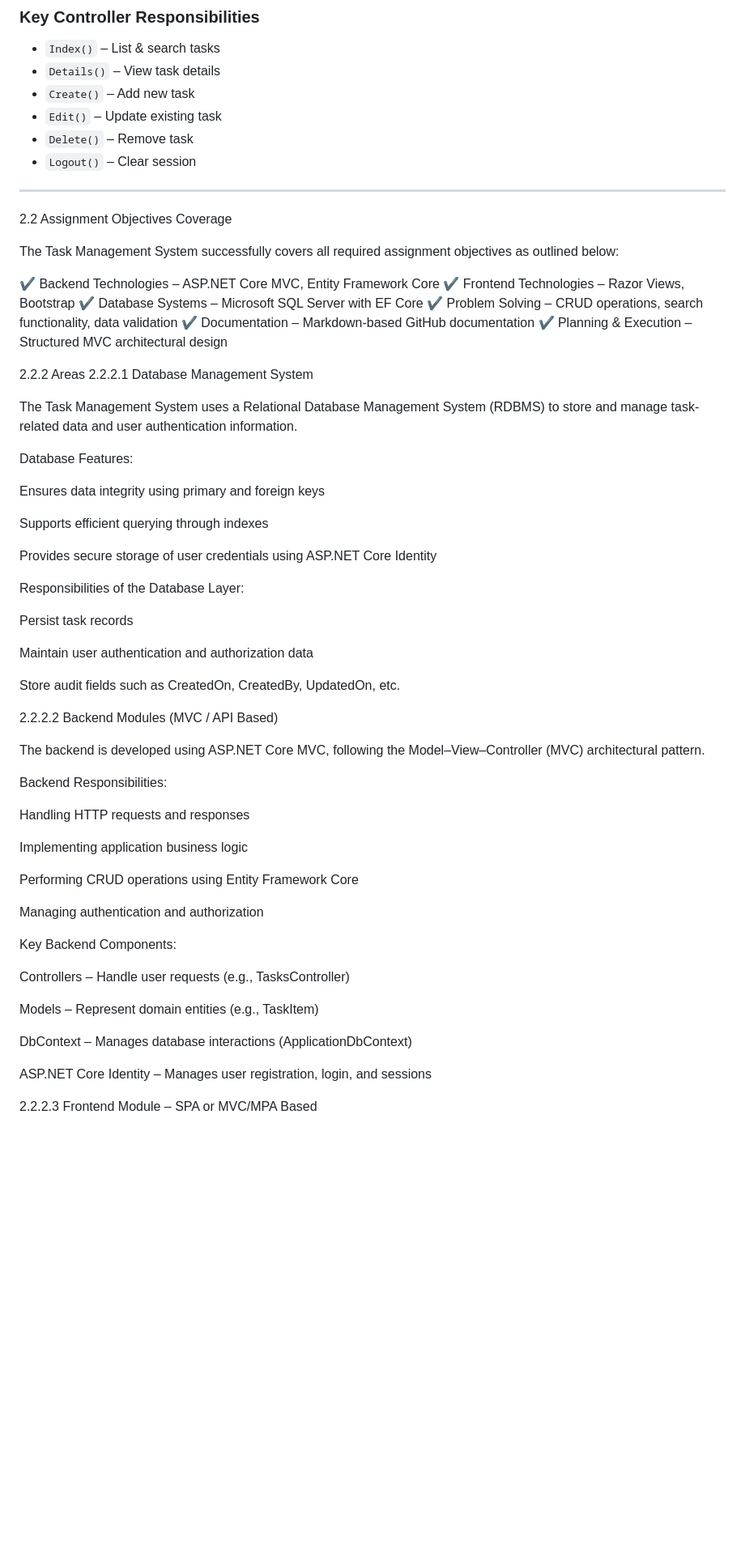
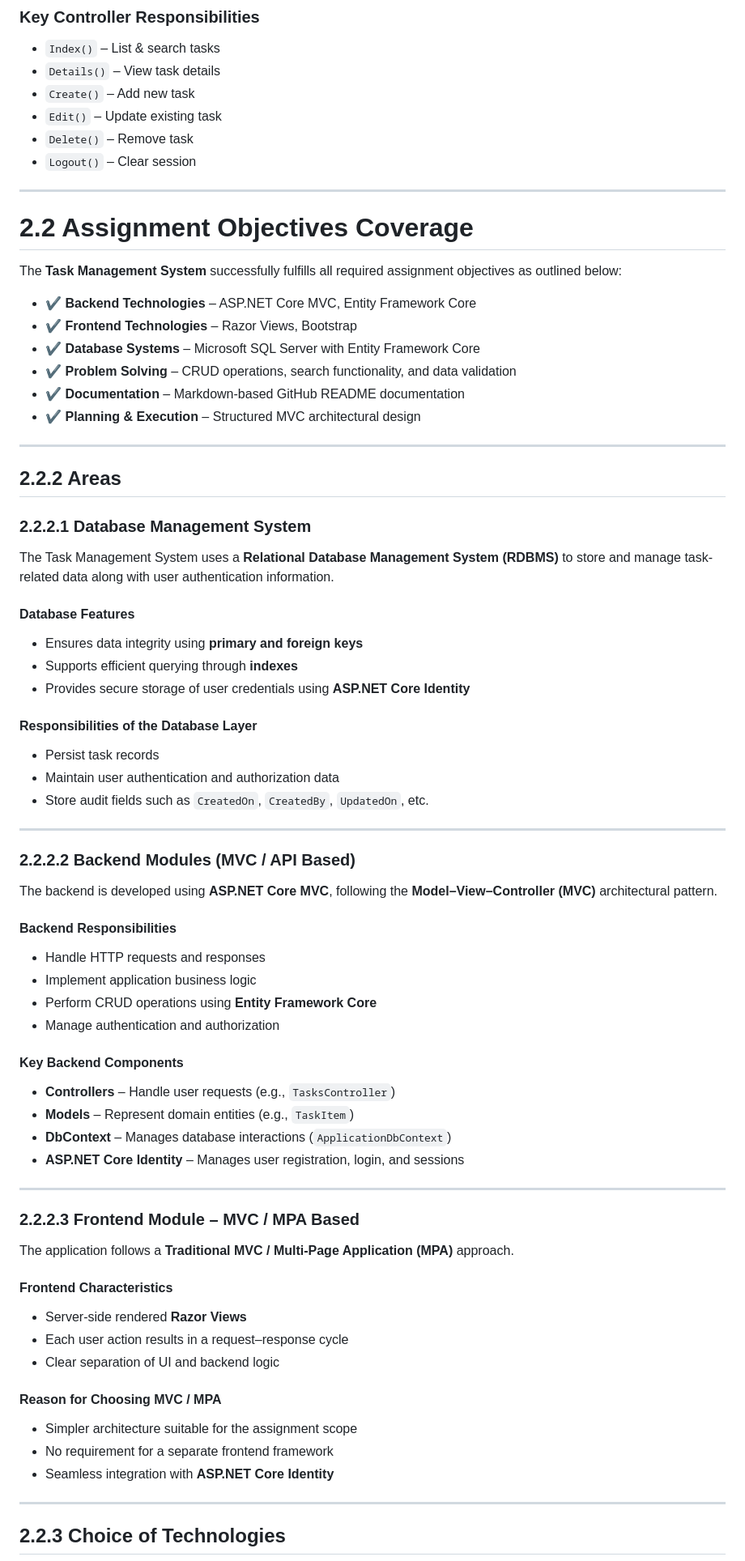
Before and after one commit to Ansh04122001/TaskManagement, a Markdown page: README.md, the part around one of its changes. Shown at 81% size. GitHub-like rendering; blank space fills up the shorter version.

```diff
--- a/README.md
+++ b/README.md
@@ -279,62 +279,76 @@ TaskManagement/
 * `Logout()` – Clear session
 
 ---
+# 2.2 Assignment Objectives Coverage
 
-2.2 Assignment Objectives Coverage
+The **Task Management System** successfully fulfills all required assignment objectives as outlined below:
 
-The Task Management System successfully covers all required assignment objectives as outlined below:
+* ✔ **Backend Technologies** – ASP.NET Core MVC, Entity Framework Core
+* ✔ **Frontend Technologies** – Razor Views, Bootstrap
+* ✔ **Database Systems** – Microsoft SQL Server with Entity Framework Core
+* ✔ **Problem Solving** – CRUD operations, search functionality, and data validation
+* ✔ **Documentation** – Markdown-based GitHub README documentation
+* ✔ **Planning & Execution** – Structured MVC architectural design
 
-✔ Backend Technologies – ASP.NET Core MVC, Entity Framework Core
-✔ Frontend Technologies – Razor Views, Bootstrap
-✔ Database Systems – Microsoft SQL Server with EF Core
-✔ Problem Solving – CRUD operations, search functionality, data validation
-✔ Documentation – Markdown-based GitHub documentation
-✔ Planning & Execution – Structured MVC architectural design
+---
 
-2.2.2 Areas
-2.2.2.1 Database Management System
+## 2.2.2 Areas
 
-The Task Management System uses a Relational Database Management System (RDBMS) to store and manage task-related data and user authentication information.
+### 2.2.2.1 Database Management System
 
-Database Features:
+The Task Management System uses a **Relational Database Management System (RDBMS)** to store and manage task-related data along with user authentication information.
 
-Ensures data integrity using primary and foreign keys
+#### Database Features
 
-Supports efficient querying through indexes
+* Ensures data integrity using **primary and foreign keys**
+* Supports efficient querying through **indexes**
+* Provides secure storage of user credentials using **ASP.NET Core Identity**
 
-Provides secure storage of user credentials using ASP.NET Core Identity
+#### Responsibilities of the Database Layer
 
-Responsibilities of the Database Layer:
+* Persist task records
+* Maintain user authentication and authorization data
+* Store audit fields such as `CreatedOn`, `CreatedBy`, `UpdatedOn`, etc.
 
-Persist task records
+---
 
-Maintain user authentication and authorization data
+### 2.2.2.2 Backend Modules (MVC / API Based)
 
-Store audit fields such as CreatedOn, CreatedBy, UpdatedOn, etc.
+The backend is developed using **ASP.NET Core MVC**, following the **Model–View–Controller (MVC)** architectural pattern.
 
-2.2.2.2 Backend Modules (MVC / API Based)
+#### Backend Responsibilities
 
-The backend is developed using ASP.NET Core MVC, following the Model–View–Controller (MVC) architectural pattern.
+* Handle HTTP requests and responses
+* Implement application business logic
+* Perform CRUD operations using **Entity Framework Core**
+* Manage authentication and authorization
 
-Backend Responsibilities:
+#### Key Backend Components
 
-Handling HTTP requests and responses
+* **Controllers** – Handle user requests (e.g., `TasksController`)
+* **Models** – Represent domain entities (e.g., `TaskItem`)
+* **DbContext** – Manages database interactions (`ApplicationDbContext`)
+* **ASP.NET Core Identity** – Manages user registration, login, and sessions
 
-Implementing application business logic
+---
 
-Performing CRUD operations using Entity Framework Core
+### 2.2.2.3 Frontend Module – MVC / MPA Based
 
-Managing authentication and authorization
+The application follows a **Traditional MVC / Multi-Page Application (MPA)** approach.
 
-Key Backend Components:
+#### Frontend Characteristics
 
-Controllers – Handle user requests (e.g., TasksController)
+* Server-side rendered **Razor Views**
+* Each user action results in a request–response cycle
+* Clear separation of UI and backend logic
 
-Models – Represent domain entities (e.g., TaskItem)
+#### Reason for Choosing MVC / MPA
 
-DbContext – Manages database interactions (ApplicationDbContext)
+* Simpler architecture suitable for the assignment scope
+* No requirement for a separate frontend framework
+* Seamless integration with **ASP.NET Core Identity**
 
-ASP.NET Core Identity – Manages user registration, login, and sessions
+---
 
-2.2.2.3 Frontend Module – SPA or MVC/MPA Based
+## 2.2.3 Choice of Technologies
 
```
Also changed, not shown: other parts of README.md (+26 -58 lines).
